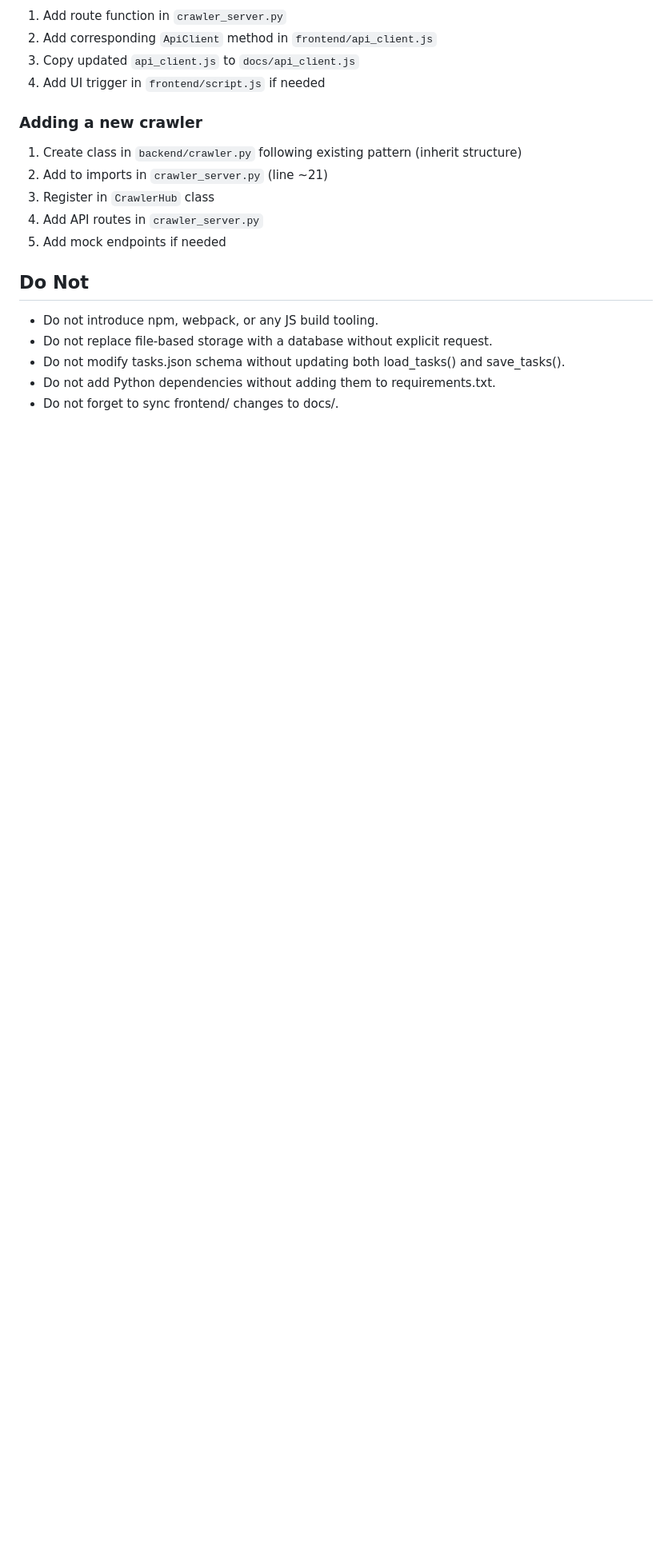
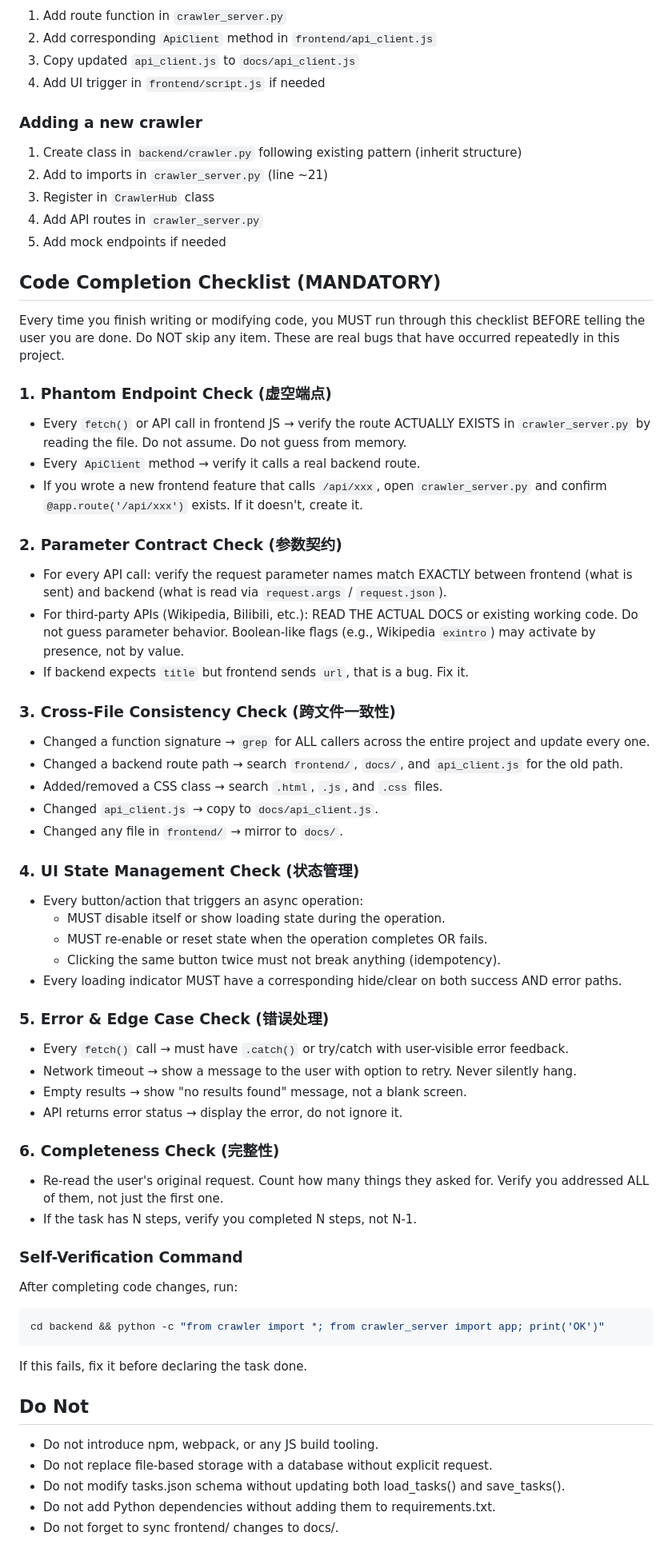
Before and after one commit to chen0430tw/crawler-system, a Markdown page: CLAUDE.md, the part around the change. Shown at 80% size. Rendered like a GitHub page; blank space fills up the shorter version.

Commit message:
Add mandatory code completion checklist to CLAUDE.md
Addresses recurring "code hallucination" issues: phantom endpoints,
parameter mismatches, missing cross-file updates, broken UI state,
and incomplete task execution. Forces self-verification before
declaring any task done.

https://claude.ai/code/session_01Do59aXdkGG5W3e7mdnqe7R

````diff
--- a/CLAUDE.md
+++ b/CLAUDE.md
@@ -96,6 +96,51 @@ docs/                 # GitHub Pages mirror of frontend/ (keep in sync)
 4. Add API routes in `crawler_server.py`
 5. Add mock endpoints if needed
 
+## Code Completion Checklist (MANDATORY)
+
+Every time you finish writing or modifying code, you MUST run through this checklist BEFORE telling the user you are done. Do NOT skip any item. These are real bugs that have occurred repeatedly in this project.
+
+### 1. Phantom Endpoint Check (虚空端点)
+- Every `fetch()` or API call in frontend JS → verify the route ACTUALLY EXISTS in `crawler_server.py` by reading the file. Do not assume. Do not guess from memory.
+- Every `ApiClient` method → verify it calls a real backend route.
+- If you wrote a new frontend feature that calls `/api/xxx`, open `crawler_server.py` and confirm `@app.route('/api/xxx')` exists. If it doesn't, create it.
+
+### 2. Parameter Contract Check (参数契约)
+- For every API call: verify the request parameter names match EXACTLY between frontend (what is sent) and backend (what is read via `request.args` / `request.json`).
+- For third-party APIs (Wikipedia, Bilibili, etc.): READ THE ACTUAL DOCS or existing working code. Do not guess parameter behavior. Boolean-like flags (e.g., Wikipedia `exintro`) may activate by presence, not by value.
+- If backend expects `title` but frontend sends `url`, that is a bug. Fix it.
+
+### 3. Cross-File Consistency Check (跨文件一致性)
+- Changed a function signature → `grep` for ALL callers across the entire project and update every one.
+- Changed a backend route path → search `frontend/`, `docs/`, and `api_client.js` for the old path.
+- Added/removed a CSS class → search `.html`, `.js`, and `.css` files.
+- Changed `api_client.js` → copy to `docs/api_client.js`.
+- Changed any file in `frontend/` → mirror to `docs/`.
+
+### 4. UI State Management Check (状态管理)
+- Every button/action that triggers an async operation:
+  - MUST disable itself or show loading state during the operation.
+  - MUST re-enable or reset state when the operation completes OR fails.
+  - Clicking the same button twice must not break anything (idempotency).
+- Every loading indicator MUST have a corresponding hide/clear on both success AND error paths.
+
+### 5. Error & Edge Case Check (错误处理)
+- Every `fetch()` call → must have `.catch()` or try/catch with user-visible error feedback.
+- Network timeout → show a message to the user with option to retry. Never silently hang.
+- Empty results → show "no results found" message, not a blank screen.
+- API returns error status → display the error, do not ignore it.
+
+### 6. Completeness Check (完整性)
+- Re-read the user's original request. Count how many things they asked for. Verify you addressed ALL of them, not just the first one.
+- If the task has N steps, verify you completed N steps, not N-1.
+
+### Self-Verification Command
+After completing code changes, run:
+```bash
+cd backend && python -c "from crawler import *; from crawler_server import app; print('OK')"
+```
+If this fails, fix it before declaring the task done.
+
 ## Do Not
 - Do not introduce npm, webpack, or any JS build tooling.
 - Do not replace file-based storage with a database without explicit request.
````
